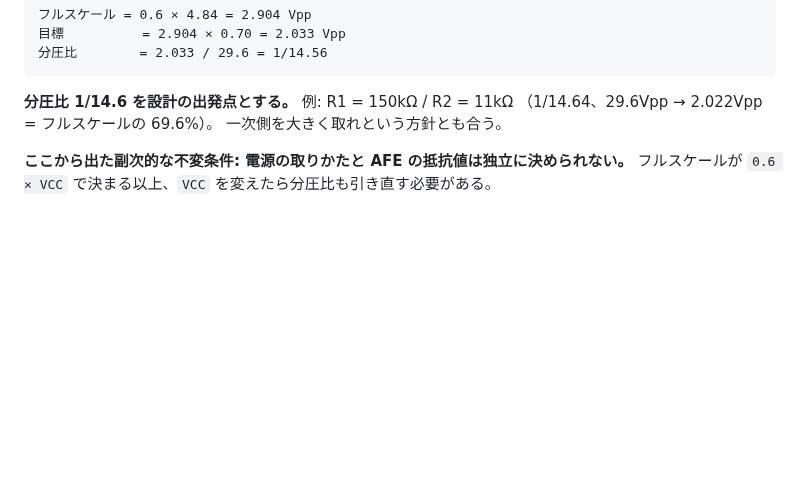
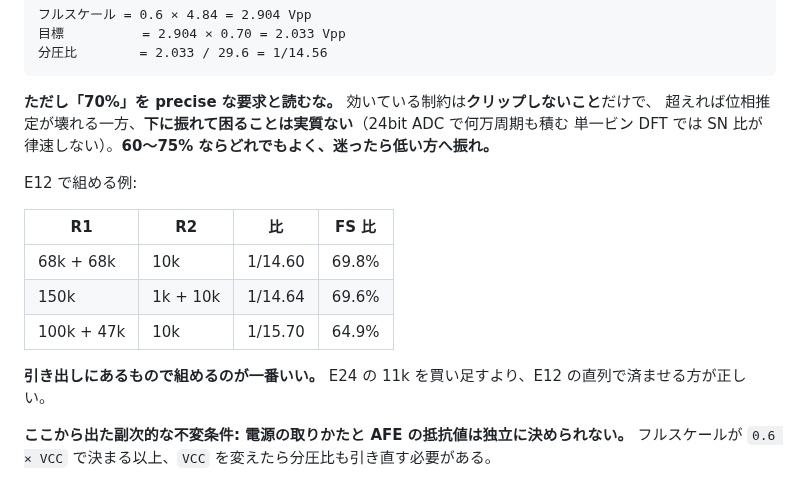
Before and after one commit to nna774/Electabuzz, a Markdown page: docs/log/2026-08-05-pcm1808-arrival.md, the part around the change. Rendered like a GitHub page; blank space fills up the shorter version.

````diff
--- a/docs/log/2026-08-05-pcm1808-arrival.md
+++ b/docs/log/2026-08-05-pcm1808-arrival.md
@@ -100,9 +100,20 @@ Analog input voltage, full scale (–0 dB)   VCC = 5 V   →  3 Vp-p   ( = 0.6 V
 分圧比        = 2.033 / 29.6 = 1/14.56
 ```
 
-**分圧比 1/14.6 を設計の出発点とする。** 例: R1 = 150kΩ / R2 = 11kΩ
-（1/14.64、29.6Vpp → 2.022Vpp = フルスケールの 69.6%）。
-一次側を大きく取れという方針とも合う。
+**ただし「70%」を precise な要求と読むな。** 効いている制約は**クリップしないこと**だけで、
+超えれば位相推定が壊れる一方、**下に振れて困ることは実質ない**（24bit ADC で何万周期も積む
+単一ビン DFT では SN 比が律速しない）。**60〜75% ならどれでもよく、迷ったら低い方へ振れ。**
+
+E12 で組める例:
+
+| R1 | R2 | 比 | FS 比 |
+|---|---|---|---|
+| 68k + 68k | 10k | 1/14.60 | 69.8% |
+| 150k | 1k + 10k | 1/14.64 | 69.6% |
+| 100k + 47k | 10k | 1/15.70 | 64.9% |
+
+**引き出しにあるもので組めるのが一番いい。**
+E24 の 11k を買い足すより、E12 の直列で済ませる方が正しい。
 
 **ここから出た副次的な不変条件: 電源の取りかたと AFE の抵抗値は独立に決められない。**
 フルスケールが `0.6 × VCC` で決まる以上、`VCC` を変えたら分圧比も引き直す必要がある。
````
Also changed, not shown: docs/hardware.md (+19 -9 lines).
